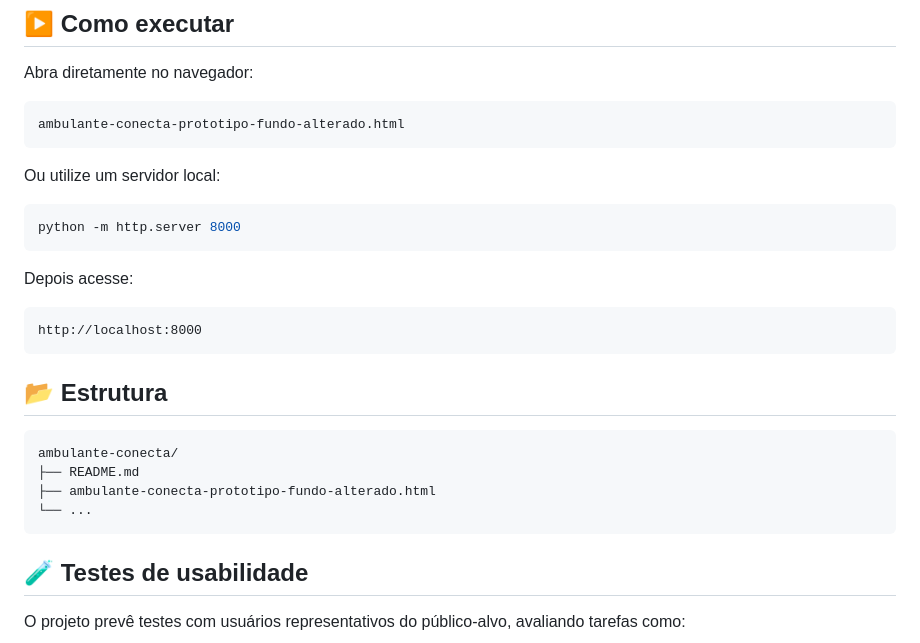
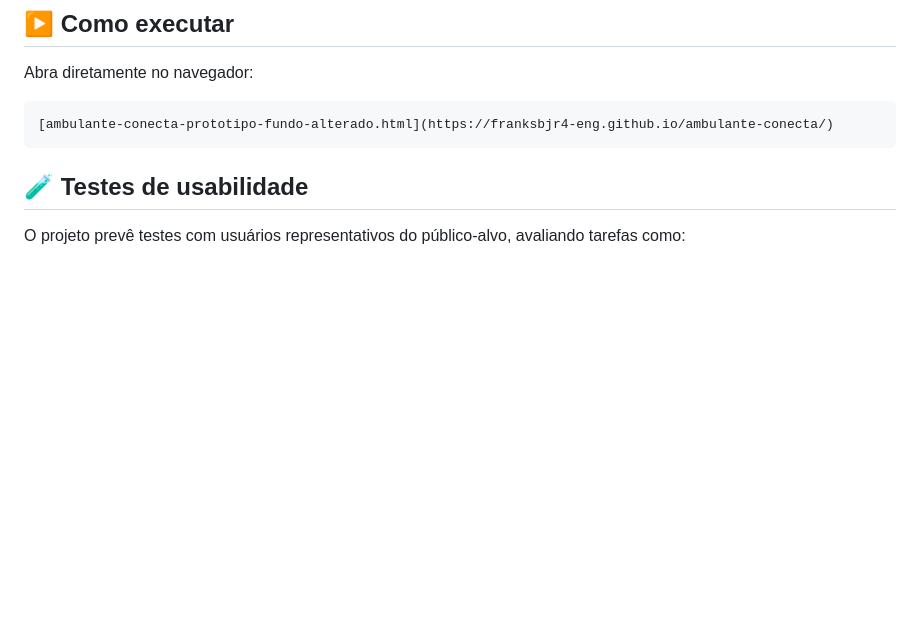
Before and after one commit to franksbjr4-eng/ambulante-conecta, a Markdown page: README.md, the part around the change. GitHub-like rendering; blank space fills up the shorter version.

````diff
--- a/README.md
+++ b/README.md
@@ -99,29 +99,9 @@ O projeto utiliza as **10 Heurísticas de Usabilidade de Jakob Nielsen**, relaci
 Abra diretamente no navegador:
 
 ```text
-ambulante-conecta-prototipo-fundo-alterado.html
+[ambulante-conecta-prototipo-fundo-alterado.html](https://franksbjr4-eng.github.io/ambulante-conecta/)
 ```
 
-Ou utilize um servidor local:
-
-```bash
-python -m http.server 8000
-```
-
-Depois acesse:
-
-```text
-http://localhost:8000
-```
-
-## 📂 Estrutura
-
-```text
-ambulante-conecta/
-├── README.md
-├── ambulante-conecta-prototipo-fundo-alterado.html
-└── ...
-```
 
 ## 🧪 Testes de usabilidade
 
````
